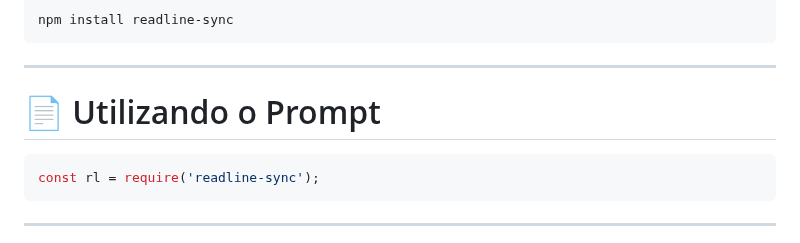
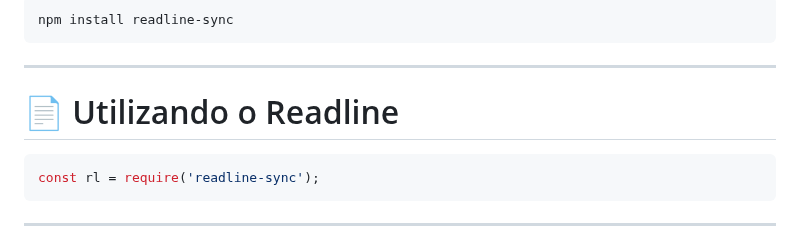
Before and after one commit to vmplayer/TDS-Senac, a Markdown page: UC2/Aulas/Aula 03 - Operadores e Entrada de Dados.md, the part around one of its changes. Drawn GitHub-style.

````diff
--- a/UC2/Aulas/Aula 03 - Operadores e Entrada de Dados.md
+++ b/UC2/Aulas/Aula 03 - Operadores e Entrada de Dados.md
@@ -141,7 +141,7 @@ npm install readline-sync
 
 ---
 
-# 📄 Utilizando o Prompt
+# 📄 Utilizando o Readline
 
 ```js
 const rl = require('readline-sync');
````
Also changed, not shown: other parts of UC2/Aulas/Aula 03 - Operadores e Entrada de Dados.md (+1 -1 lines).
